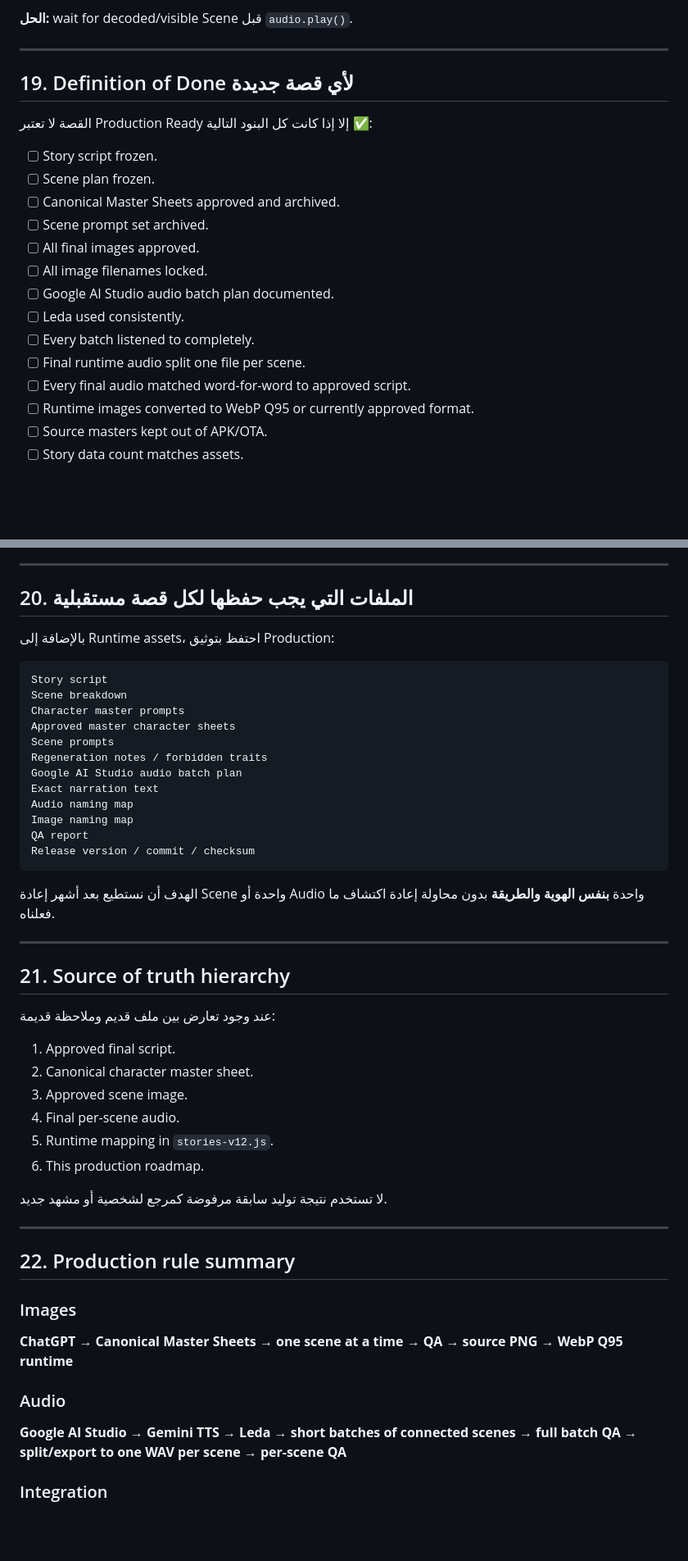
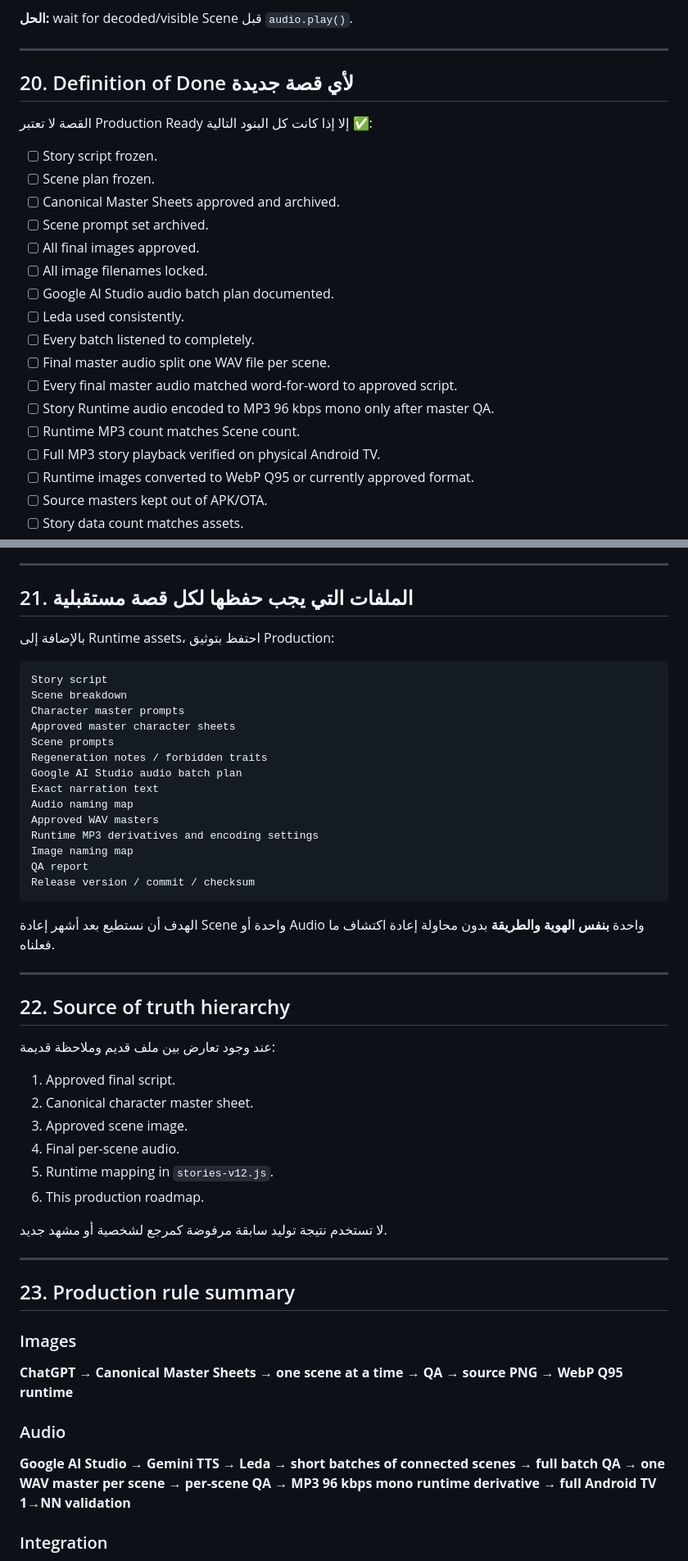
Before and after one commit to aseel90/bubble-safari-tv, a Markdown page: STORY_PRODUCTION_ROADMAP.md, 2 parts joined by grey strips. Shown at 82% size. Rendered like a GitHub page; blank space fills up the shorter version.

```diff
--- a/STORY_PRODUCTION_ROADMAP.md
+++ b/STORY_PRODUCTION_ROADMAP.md
@@ -768,7 +836,7 @@ Browser QA لا يغني عن:
 
 ---
 
-## 19. Definition of Done لأي قصة جديدة
+## 20. Definition of Done لأي قصة جديدة
 
 القصة لا تعتبر Production Ready إلا إذا كانت كل البنود التالية ✅:
 
@@ -781,8 +849,11 @@ Browser QA لا يغني عن:
 - [ ] Google AI Studio audio batch plan documented.
 - [ ] Leda used consistently.
 - [ ] Every batch listened to completely.
-- [ ] Final runtime audio split one file per scene.
-- [ ] Every final audio matched word-for-word to approved script.
+- [ ] Final master audio split one WAV file per scene.
+- [ ] Every final master audio matched word-for-word to approved script.
+- [ ] Story Runtime audio encoded to MP3 96 kbps mono only after master QA.
+- [ ] Runtime MP3 count matches Scene count.
+- [ ] Full MP3 story playback verified on physical Android TV.
 - [ ] Runtime images converted to WebP Q95 or currently approved format.
 - [ ] Source masters kept out of APK/OTA.
 - [ ] Story data count matches assets.
@@ -798,7 +869,7 @@ Browser QA لا يغني عن:
 
 ---
 
-## 20. الملفات التي يجب حفظها لكل قصة مستقبلية
+## 21. الملفات التي يجب حفظها لكل قصة مستقبلية
 
 بالإضافة إلى Runtime assets، احتفظ بتوثيق Production:
 
@@ -812,6 +883,8 @@ Regeneration notes / forbidden traits
 Google AI Studio audio batch plan
 Exact narration text
 Audio naming map
+Approved WAV masters
+Runtime MP3 derivatives and encoding settings
 Image naming map
 QA report
 Release version / commit / checksum
@@ -821,7 +894,7 @@ Release version / commit / checksum
 
 ---
 
-## 21. Source of truth hierarchy
+## 22. Source of truth hierarchy
 
 عند وجود تعارض بين ملف قديم وملاحظة قديمة:
 
@@ -836,7 +909,7 @@ Release version / commit / checksum
 
 ---
 
-## 22. Production rule summary
+## 23. Production rule summary
 
 ### Images
 
@@ -844,7 +917,7 @@ Release version / commit / checksum
 
 ### Audio
 
-**Google AI Studio → Gemini TTS → Leda → short batches of connected scenes → full batch QA → split/export to one WAV per scene → per-scene QA**
+**Google AI Studio → Gemini TTS → Leda → short batches of connected scenes → full batch QA → one WAV master per scene → per-scene QA → MP3 96 kbps mono runtime derivative → full Android TV 1→NN validation**
 
 ### Integration
 
```
Also changed, not shown: other parts of STORY_PRODUCTION_ROADMAP.md (+78 -10 lines).
